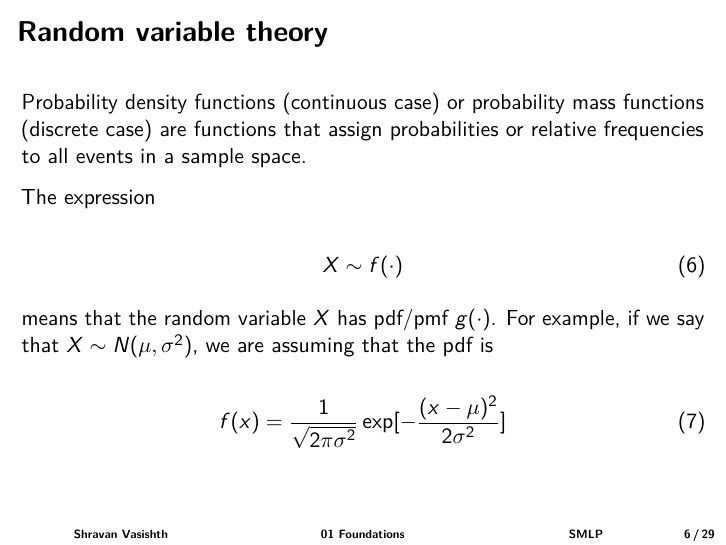
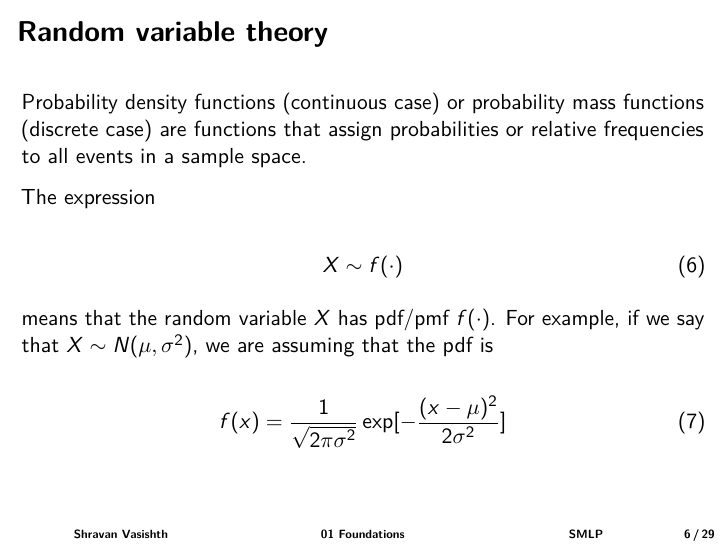
Before and after one commit to vasishth/IntroBayesSMLP2021, an R Markdown document (slides/01_foundations.Rmd): page 6 of 29. Rendered offline with R 4.5, knitr and Pandoc, then LaTeX, with nearby package versions.

Commit message:
corrected typos

```diff
--- a/slides/01_foundations.Rmd
+++ b/slides/01_foundations.Rmd
@@ -108,7 +108,7 @@ The expression
 \end{equation}
 
 \noindent
-means that the random variable $X$ has pdf/pmf $g(\cdot)$.
+means that the random variable $X$ has pdf/pmf $f(\cdot)$.
 For example, if we say that $X\sim N(\mu,\sigma^2)$, we are assuming that the pdf is
 
 \begin{equation}
```
Also changed, not shown: slides/01_foundations.pdf.
